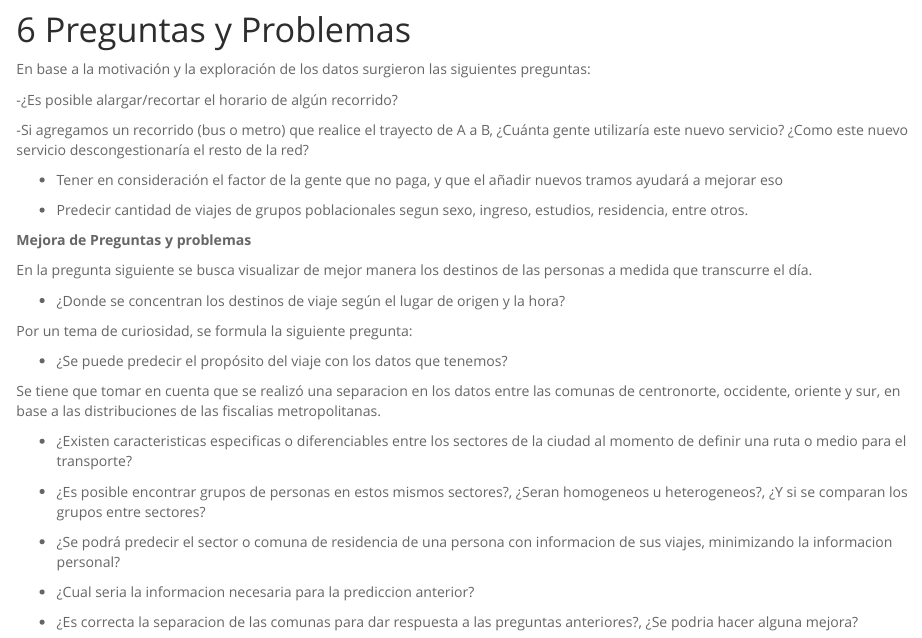
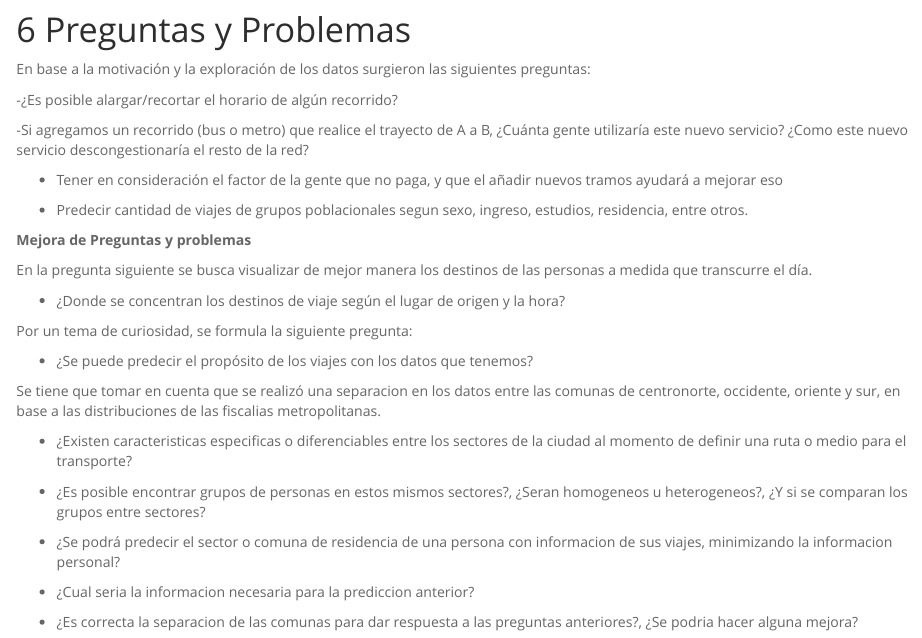
Before and after one commit to romero-jose/proyecto-mineria, an R Markdown document (hito2.Rmd): the page in a window 1100 px wide, from 11110 px down. Rendered offline with R 4.5, knitr and Pandoc, with nearby package versions; some code elsewhere in the file could not run offline.

Commit message:
cosas menores

```diff
--- a/hito2.Rmd
+++ b/hito2.Rmd
@@ -1441,7 +1441,7 @@ En la pregunta siguiente se busca visualizar de mejor manera los destinos de las
 
 Por un tema de curiosidad, se formula la siguiente pregunta:
 
-- ¿Se puede predecir el propósito del viaje con los datos que tenemos?
+- ¿Se puede predecir el propósito de los viajes con los datos que tenemos?
 
 Se tiene que tomar en cuenta que se realizó una separacion en los datos entre las comunas de centronorte, occidente, oriente y sur, en base a las distribuciones de las fiscalias metropolitanas.
 
```
